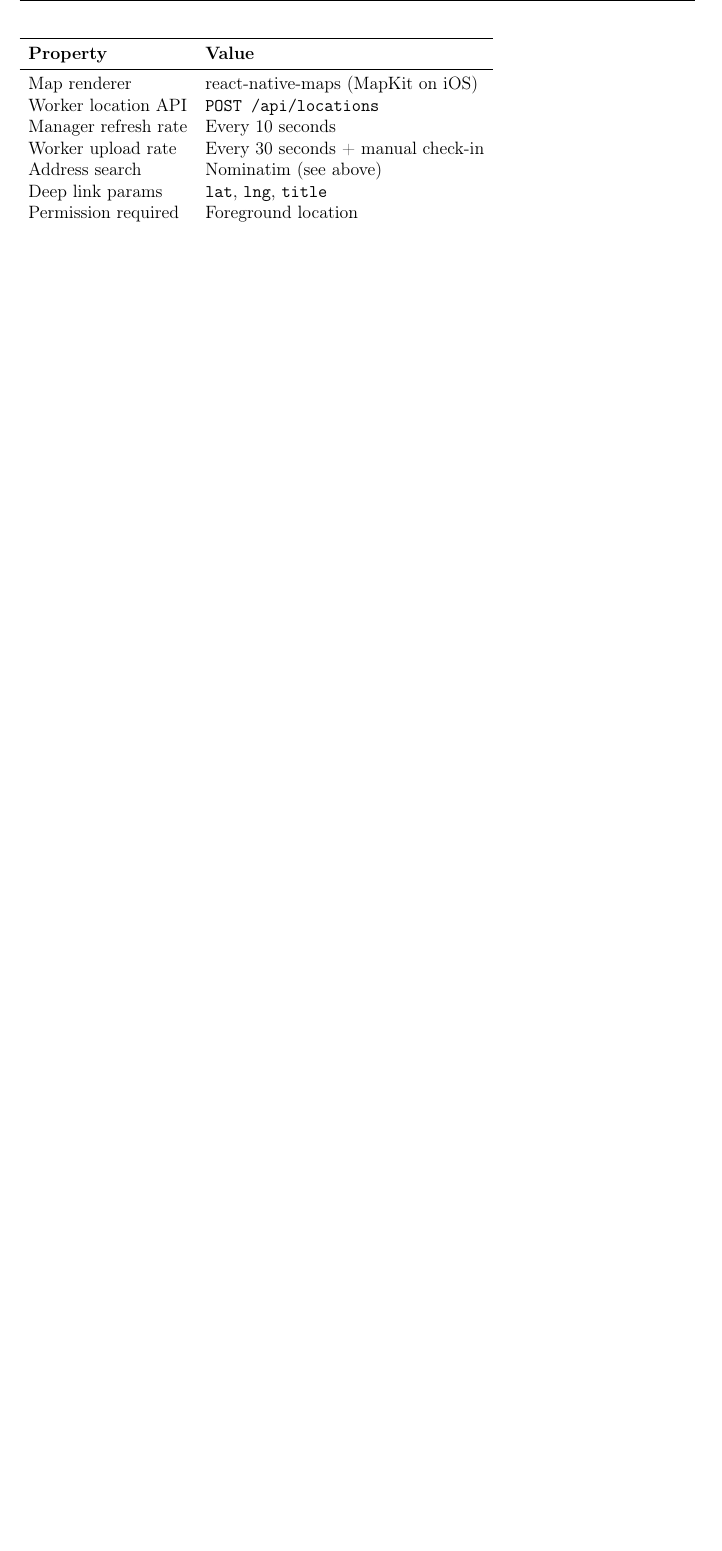
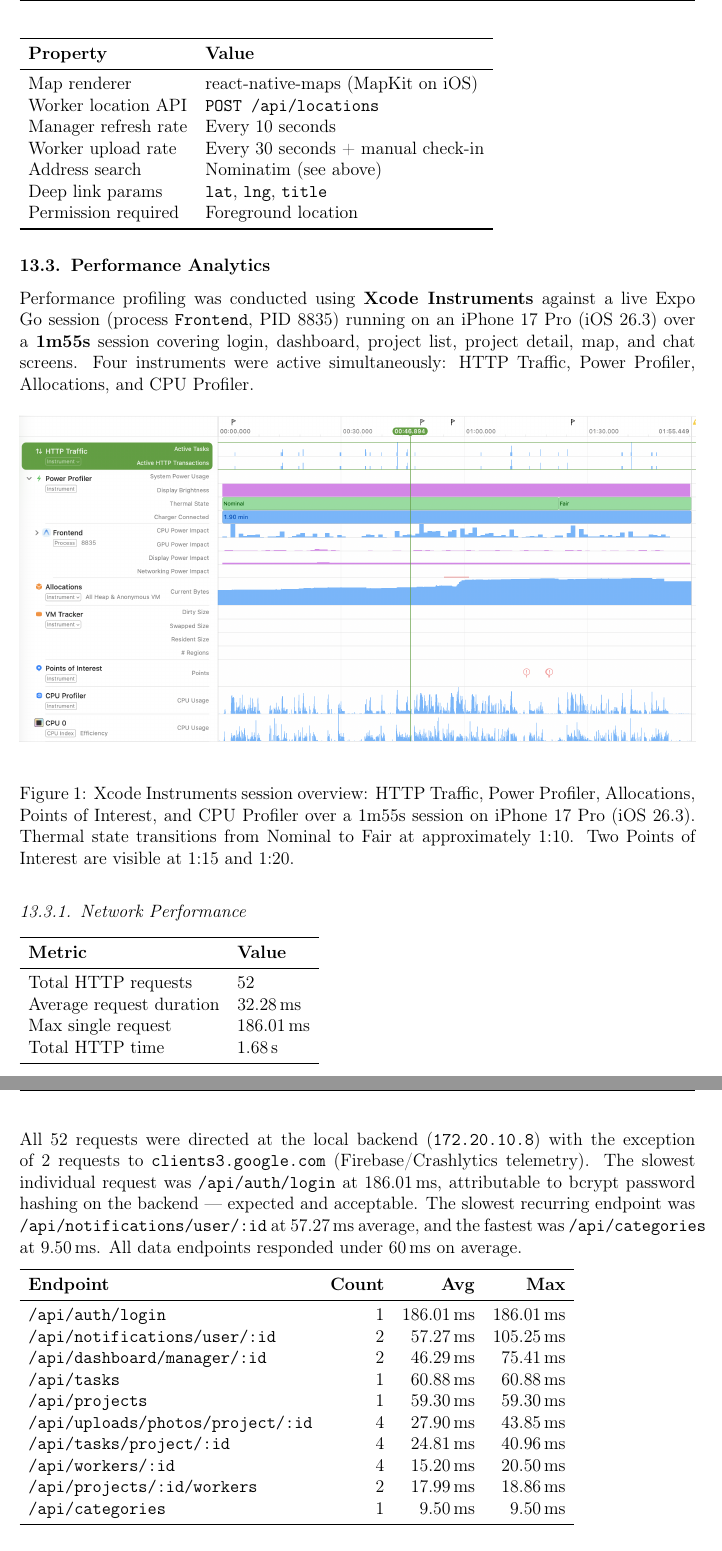
Before and after one commit to StyroD/zmabt, a LaTeX document (Documents/ToSubmit/milestone3.tex): part of page 28 of 28 before the commit and two parts of pages 28 and 29 of 30 after it, the two joined at a grey line, cut so that both start at the same text, the shorter picture padded with empty space. Compiled offline with pdfLaTeX.

Commit message:
final commit

```diff
--- a/Documents/ToSubmit/milestone3.tex
+++ b/Documents/ToSubmit/milestone3.tex
@@ -1209,3 +1209,52 @@ Permission required   & Foreground location \\
 \end{tabular}
 
 %--------------------------------------------------------------
+\subsection{Performance Analytics}
+%--------------------------------------------------------------
+
+Performance profiling was conducted using \textbf{Xcode Instruments} against a live Expo Go session (process \texttt{Frontend}, PID 8835) running on an iPhone 17 Pro (iOS 26.3) over a \textbf{1m55s} session covering login, dashboard, project list, project detail, map, and chat screens. Four instruments were active simultaneously: HTTP Traffic, Power Profiler, Allocations, and CPU Profiler.
+
+\begin{figure}[H]
+    \centering
+    \includegraphics[width=\textwidth]{images/instruments_overview.png}
+    \caption{Xcode Instruments session overview: HTTP Traffic, Power Profiler, Allocations,
+    Points of Interest, and CPU Profiler over a 1m55s session on iPhone 17 Pro (iOS 26.3).
+    Thermal state transitions from Nominal to Fair at approximately 1:10. Two Points of
+    Interest are visible at 1:15 and 1:20.}
+    \label{fig:instruments_overview}
+\end{figure}
+
+
+\subsubsection{Network Performance}
+
+\begin{tabular}{ll}
+\toprule
+\textbf{Metric} & \textbf{Value} \\
+\midrule
+Total HTTP requests      & 52 \\
+Average request duration & 32.28\,ms \\
+Max single request       & 186.01\,ms \\
+Total HTTP time          & 1.68\,s \\
+\bottomrule
+\end{tabular}
+
+\vspace{8pt}
+
+All 52 requests were directed at the local backend (\texttt{172.20.10.8}) with the exception of 2 requests to \texttt{clients3.google.com} (Firebase/Crashlytics telemetry). The slowest individual request was \texttt{/api/auth/login} at 186.01\,ms, attributable to bcrypt password hashing on the backend --- expected and acceptable. The slowest recurring endpoint was \texttt{/api/notifications/user/:id} at 57.27\,ms average, and the fastest was \texttt{/api/categories} at 9.50\,ms. All data endpoints responded under 60\,ms on average.
+
+\begin{tabular}{lrrr}
+\toprule
+\textbf{Endpoint} & \textbf{Count} & \textbf{Avg} & \textbf{Max} \\
+\midrule
+\texttt{/api/auth/login}                  & 1 & 186.01\,ms & 186.01\,ms \\
+\texttt{/api/notifications/user/:id}      & 2 &  57.27\,ms & 105.25\,ms \\
+\texttt{/api/dashboard/manager/:id}       & 2 &  46.29\,ms &  75.41\,ms \\
+\texttt{/api/tasks}                       & 1 &  60.88\,ms &  60.88\,ms \\
+\texttt{/api/projects}                    & 1 &  59.30\,ms &  59.30\,ms \\
+\texttt{/api/uploads/photos/project/:id}  & 4 &  27.90\,ms &  43.85\,ms \\
+\texttt{/api/tasks/project/:id}           & 4 &  24.81\,ms &  40.96\,ms \\
+\texttt{/api/workers/:id}                 & 4 &  15.20\,ms &  20.50\,ms \\
+\texttt{/api/projects/:id/workers}        & 2 &  17.99\,ms &  18.86\,ms \\
+\texttt{/api/categories}                  & 1 &   9.50\,ms &   9.50\,ms \\
+\bottomrule
+\end{tabular}
```
Also changed, not shown: Code/Frontend/maestro/create_project.yaml (+4 -1 lines), Documents/ToSubmit/images/instruments_overview.png (added), Documents/ToSubmit/milestone3.tex (34 more changed lines), 2 other files.
